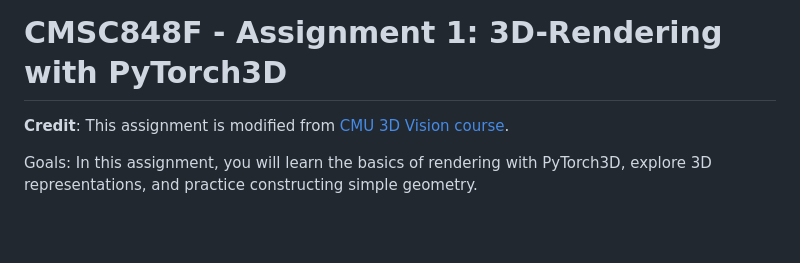
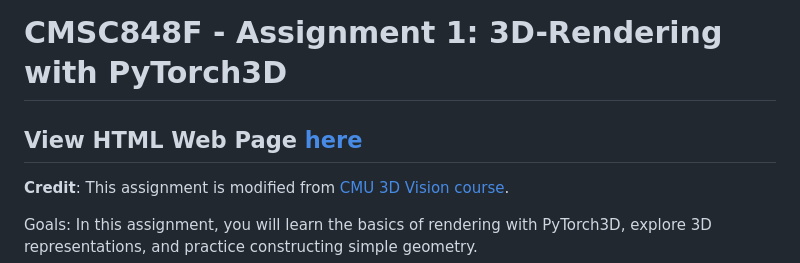
Before and after one commit to akasparm/Single-to-3D-Rendering, a Markdown page: README.md, the part around the change. Rendered like a GitHub page; blank space fills up the shorter version.

```diff
--- a/README.md
+++ b/README.md
@@ -1,4 +1,7 @@
 # CMSC848F - Assignment 1: 3D-Rendering with PyTorch3D
+
+## View HTML Web Page [here](web_page.md.html)
+
 **Credit**: This assignment is modified from [CMU 3D Vision course](https://learning3d.github.io/).
 
 Goals: In this assignment, you will learn the basics of rendering with PyTorch3D,
```
